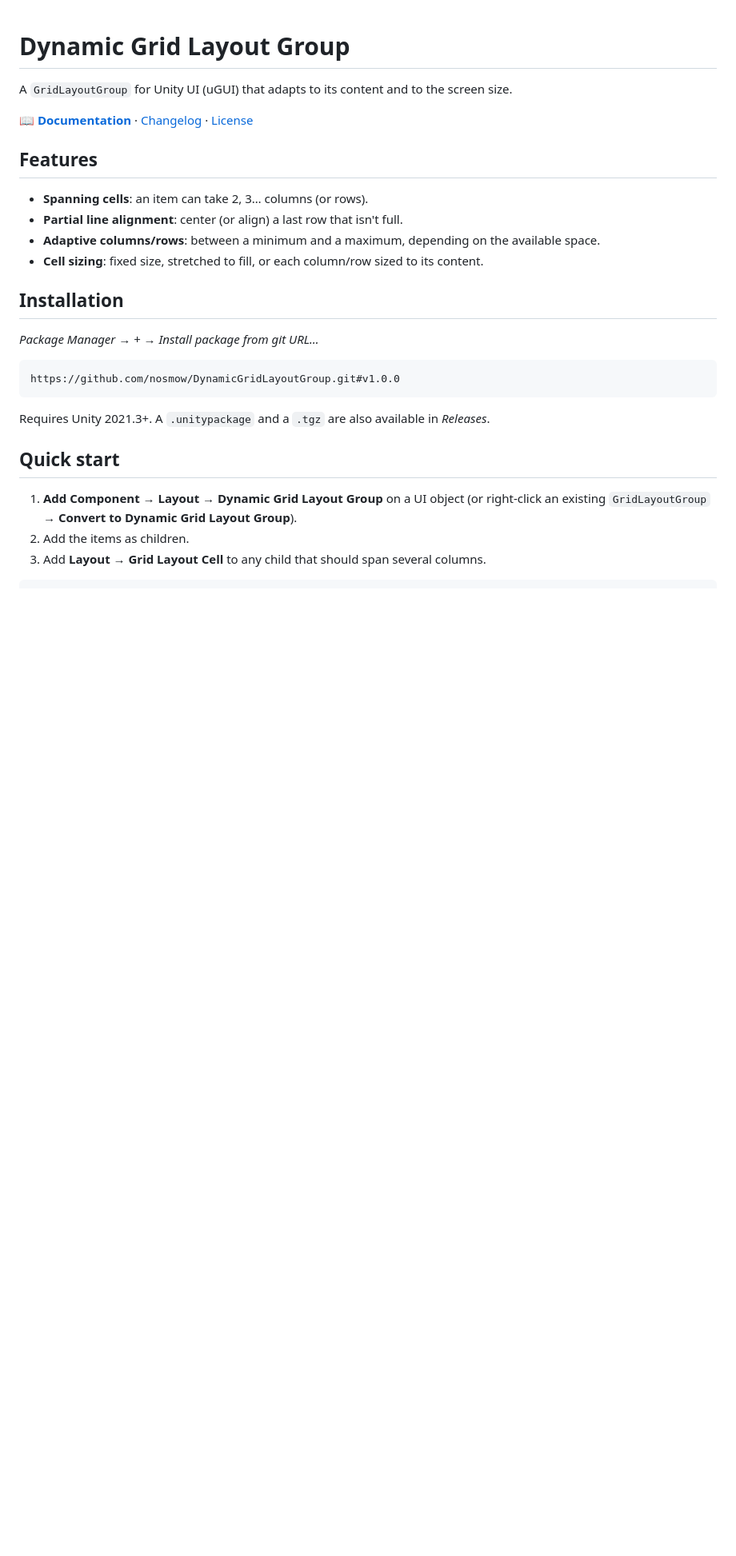
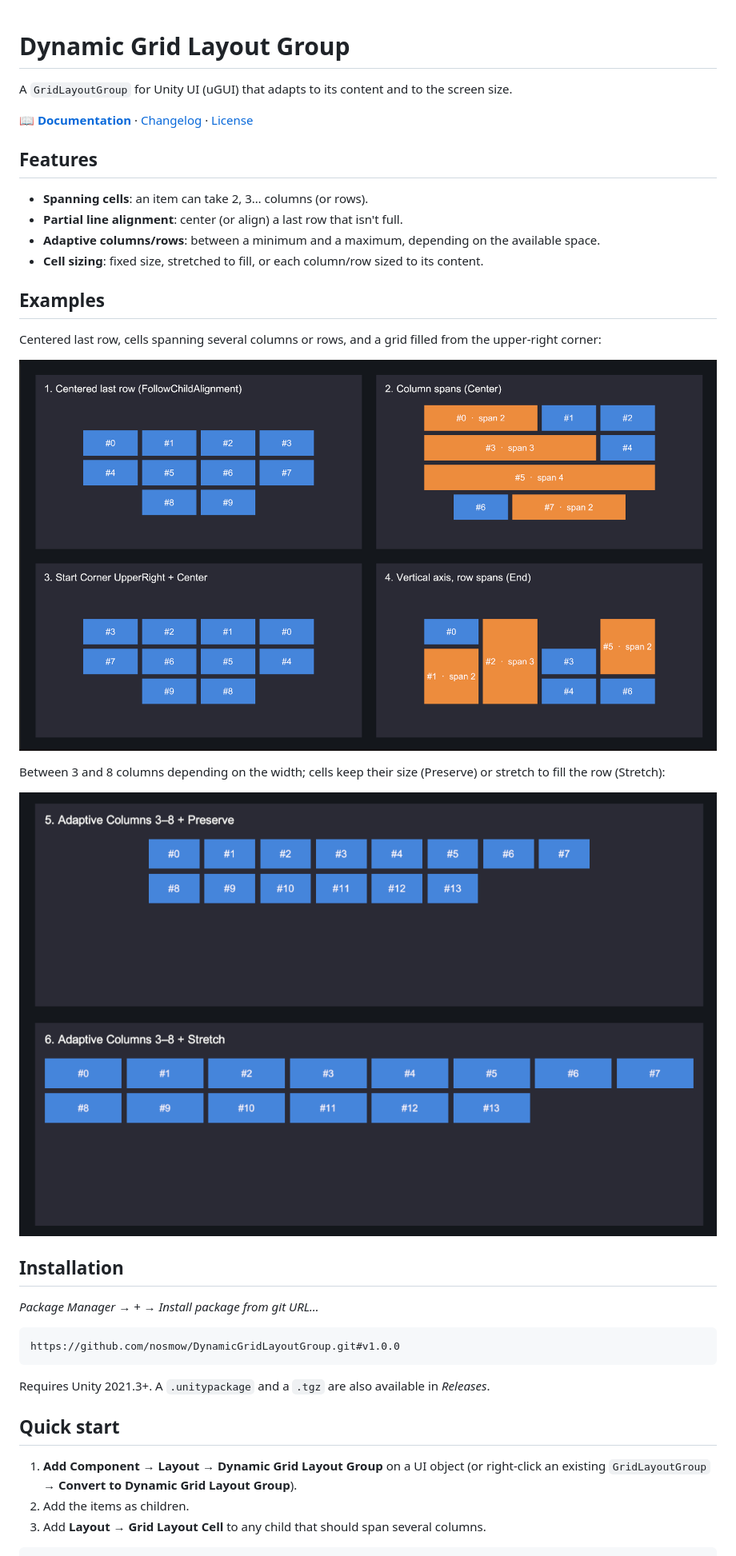
Before and after one commit to nosmow/DynamicGridLayoutGroup, a Markdown page: README.md, the part around the change. Shown at 80% size. GitHub-like rendering; pictures changed too: Documentation~/Images/adaptive-columns.png (added), Documentation~/Images/layouts.png (added); blank space fills up the shorter version.

Commit message:
docs: add example screenshots to README
Add an Examples section with two screenshots from the demo scene
(Documentation~/Images): partial line alignment, spans and start
corner, and adaptive columns with Preserve/Stretch sizing.

```diff
--- a/README.md
+++ b/README.md
@@ -10,6 +10,16 @@ A `GridLayoutGroup` for Unity UI (uGUI) that adapts to its content and to the sc
 - **Partial line alignment**: center (or align) a last row that isn't full.
 - **Adaptive columns/rows**: between a minimum and a maximum, depending on the available space.
 - **Cell sizing**: fixed size, stretched to fill, or each column/row sized to its content.
+
+## Examples
+
+Centered last row, cells spanning several columns or rows, and a grid filled from the upper-right corner:
+
+![Centered last row, column spans, start corner and row spans](Documentation~/Images/layouts.png)
+
+Between 3 and 8 columns depending on the width; cells keep their size (Preserve) or stretch to fill the row (Stretch):
+
+![Adaptive columns (3–8) with Preserve and Stretch cell sizing](Documentation~/Images/adaptive-columns.png)
 
 ## Installation
 
```
